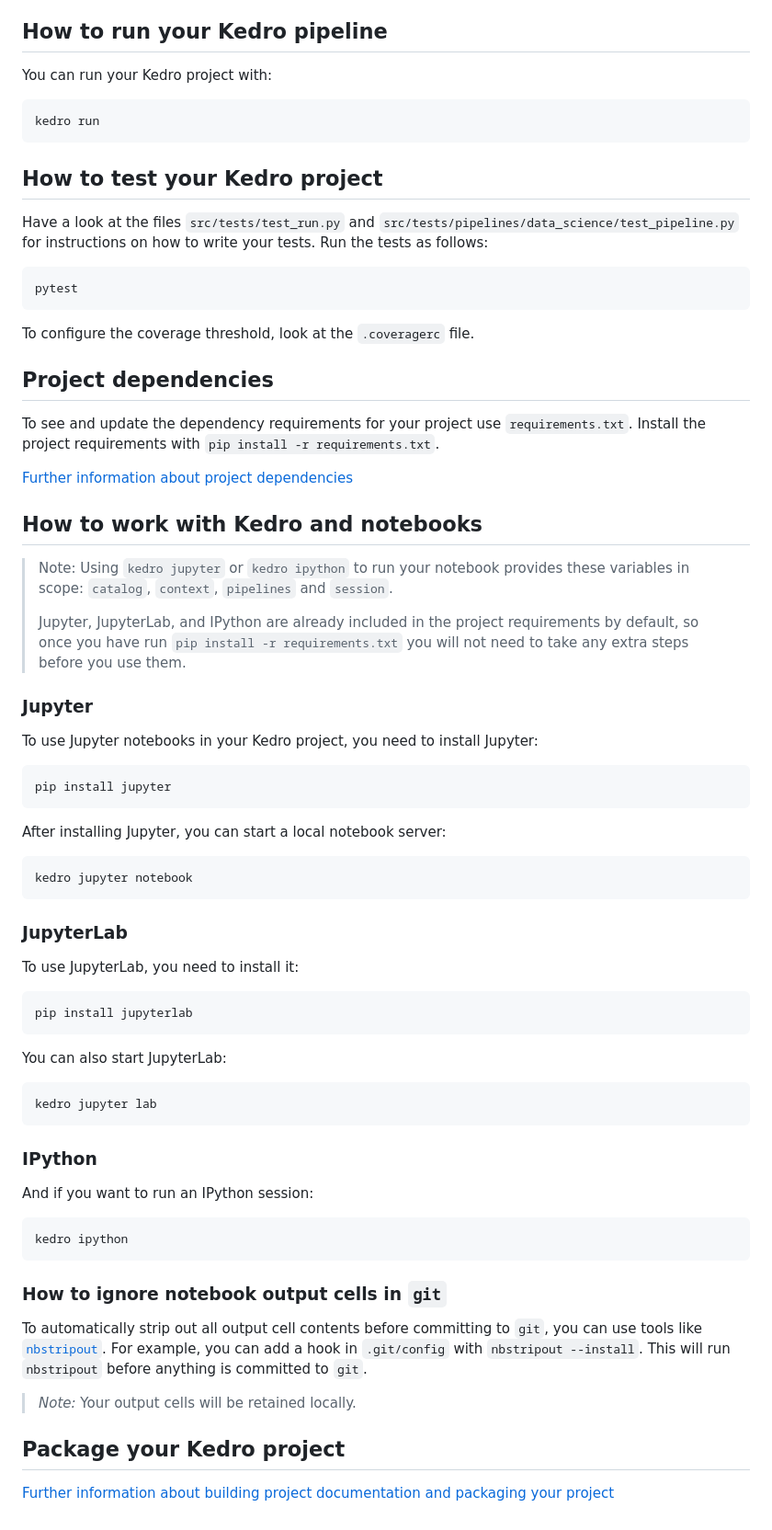
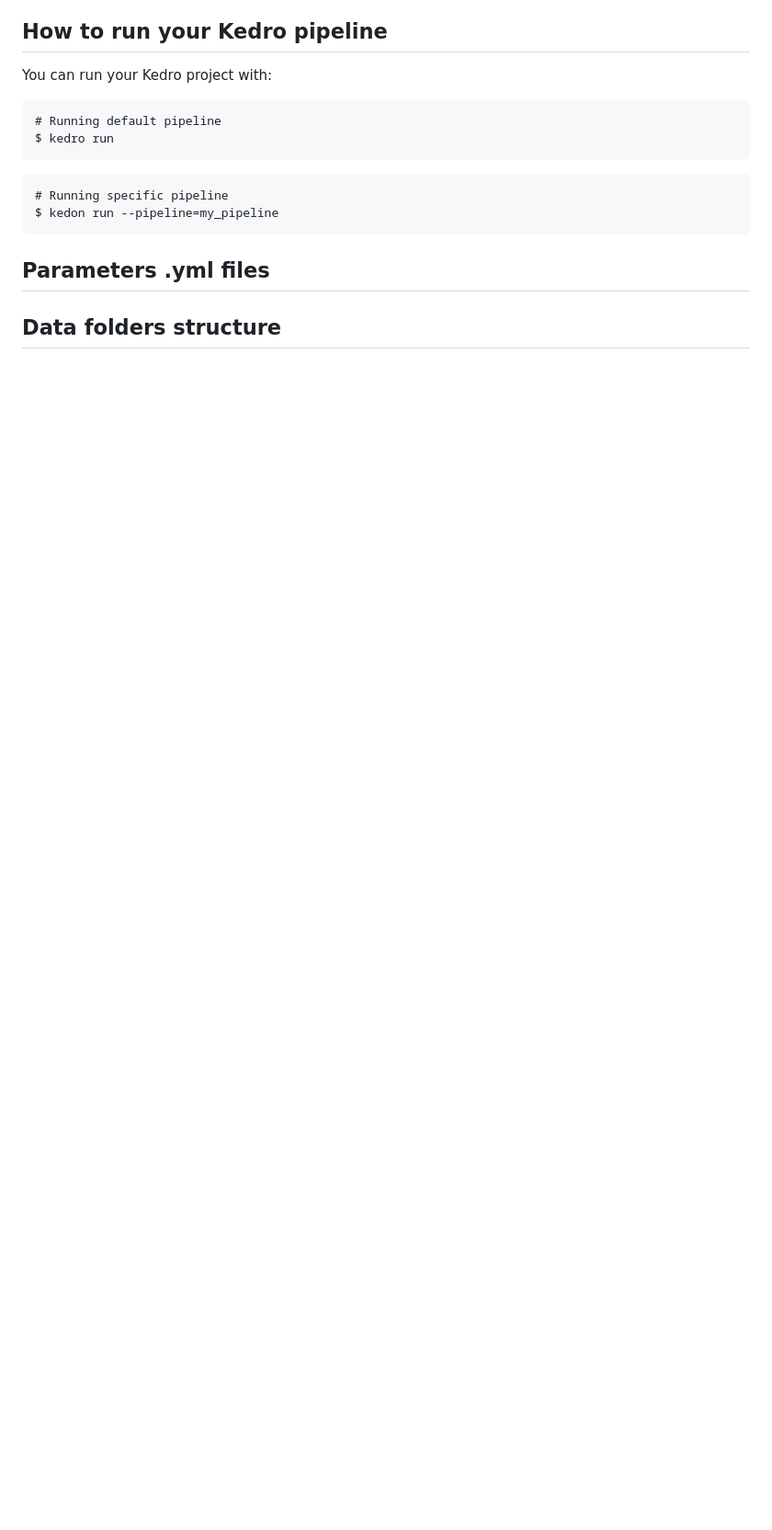
Before and after one commit to Weverton-Vitor/GeoPipe, a Markdown page: README.md, the part around one of its changes. Shown at 92% size. GitHub-like rendering; blank space fills up the shorter version.

````diff
--- a/README.md
+++ b/README.md
@@ -32,69 +64,15 @@ pip install -r requirements.txt
 You can run your Kedro project with:
 
 ```
-kedro run
+# Running default pipeline
+$ kedro run
 ```
 
-## How to test your Kedro project
-
-Have a look at the files `src/tests/test_run.py` and `src/tests/pipelines/data_science/test_pipeline.py` for instructions on how to write your tests. Run the tests as follows:
-
 ```
-pytest
+# Running specific pipeline
+$ kedon run --pipeline=my_pipeline
 ```
 
-To configure the coverage threshold, look at the `.coveragerc` file.
+## Parameters .yml files
 
-## Project dependencies
-
-To see and update the dependency requirements for your project use `requirements.txt`. Install the project requirements with `pip install -r requirements.txt`.
-
-[Further information about project dependencies](https://docs.kedro.org/en/stable/kedro_project_setup/dependencies.html#project-specific-dependencies)
-
-## How to work with Kedro and notebooks
-
-> Note: Using `kedro jupyter` or `kedro ipython` to run your notebook provides these variables in scope: `catalog`, `context`, `pipelines` and `session`.
->
-> Jupyter, JupyterLab, and IPython are already included in the project requirements by default, so once you have run `pip install -r requirements.txt` you will not need to take any extra steps before you use them.
-
-### Jupyter
-To use Jupyter notebooks in your Kedro project, you need to install Jupyter:
-
-```
-pip install jupyter
-```
-
-After installing Jupyter, you can start a local notebook server:
-
-```
-kedro jupyter notebook
-```
-
-### JupyterLab
-To use JupyterLab, you need to install it:
-
-```
-pip install jupyterlab
-```
-
-You can also start JupyterLab:
-
-```
-kedro jupyter lab
-```
-
-### IPython
-And if you want to run an IPython session:
-
-```
-kedro ipython
-```
-
-### How to ignore notebook output cells in `git`
-To automatically strip out all output cell contents before committing to `git`, you can use tools like [`nbstripout`](https://github.com/kynan/nbstripout). For example, you can add a hook in `.git/config` with `nbstripout --install`. This will run `nbstripout` before anything is committed to `git`.
-
-> *Note:* Your output cells will be retained locally.
-
-## Package your Kedro project
-
-[Further information about building project documentation and packaging your project](https://docs.kedro.org/en/stable/tutorial/package_a_project.html)
+## Data folders structure
````
Also changed, not shown: other parts of README.md (+42 -10 lines), doc/images/kedro-pipeline-exemple.png (added).
